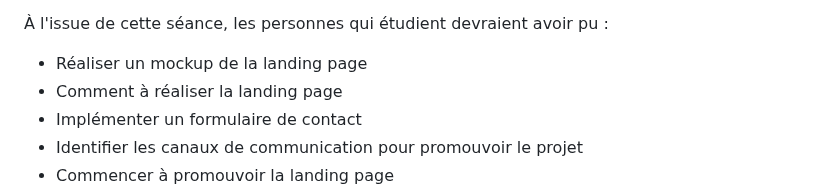
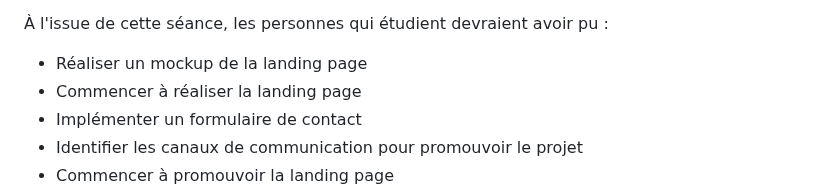
Before and after one commit to heig-vd-mvp-course/heig-vd-mvp-course, a Markdown page: README.md, the part around the change. Drawn GitHub-style; folded sections open.

```diff
--- a/README.md
+++ b/README.md
@@ -837,7 +837,7 @@ il est recommandé pour la semaine suivante de :
 À l'issue de cette séance, les personnes qui étudient devraient avoir pu :
 
 - Réaliser un mockup de la landing page
-- Comment à réaliser la landing page
+- Commencer à réaliser la landing page
 - Implémenter un formulaire de contact
 - Identifier les canaux de communication pour promouvoir le projet
 - Commencer à promouvoir la landing page
```
Also changed, not shown: 08-projet-realisation-et-hebergement-de-la-landing-page-avec-formulaire-de-contact/02-support-de-cours/README.md (+42 -1 lines).
